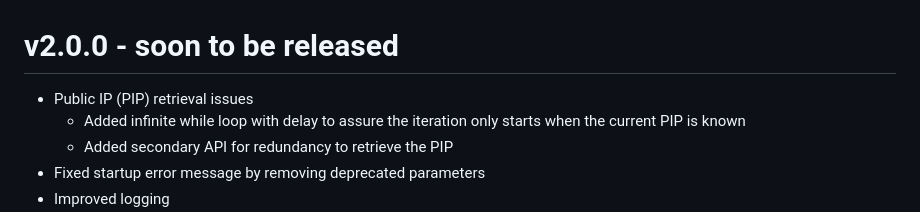
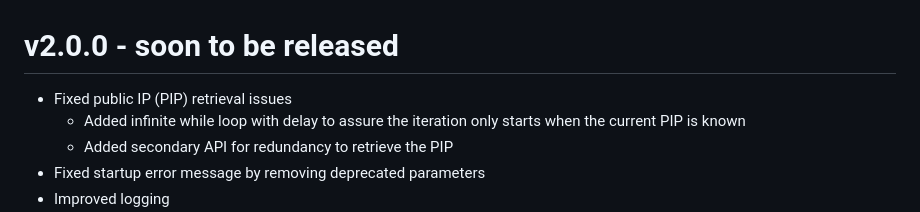
Before and after one commit to MennovH/HomeAssistant, a Markdown page: CloudflareDDNS/CHANGELOG.md, the part around the change. Rendered like a GitHub page.

```diff
--- a/CloudflareDDNS/CHANGELOG.md
+++ b/CloudflareDDNS/CHANGELOG.md
@@ -1,5 +1,5 @@
 # v2.0.0 - soon to be released
-- Public IP (PIP) retrieval issues
+- Fixed public IP (PIP) retrieval issues
   - Added infinite while loop with delay to assure the iteration only starts when the current PIP is known
   - Added secondary API for redundancy to retrieve the PIP
 - Fixed startup error message by removing deprecated parameters
```
